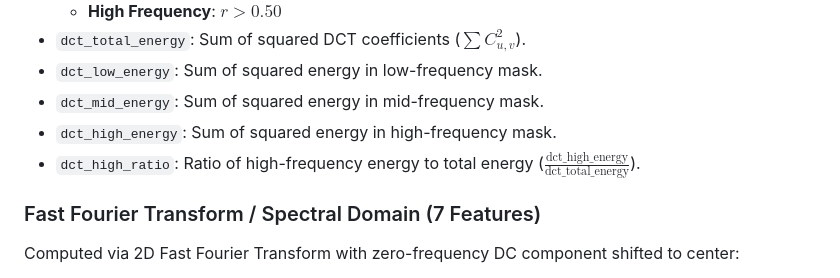
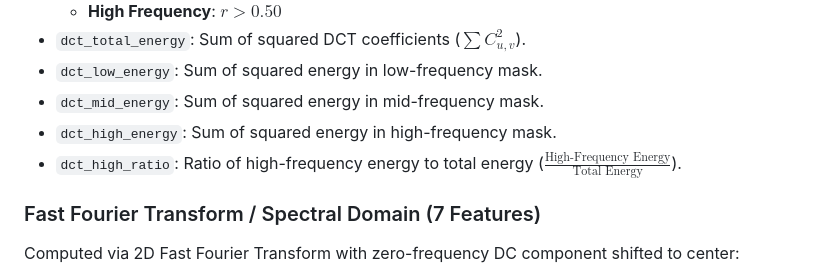
Before and after one commit to danish-razaa/Vision-Guard, a Markdown page: README.md, the part around one of its changes. Rendered like a GitHub page.

```diff
--- a/README.md
+++ b/README.md
@@ -277,7 +277,7 @@ Computed via 2D Type-II Discrete Cosine Transform on float32 image normalized to
 - `dct_low_energy`: Sum of squared energy in low-frequency mask.
 - `dct_mid_energy`: Sum of squared energy in mid-frequency mask.
 - `dct_high_energy`: Sum of squared energy in high-frequency mask.
-- `dct_high_ratio`: Ratio of high-frequency energy to total energy ($\frac{\text{dct\_high\_energy}}{\text{dct\_total\_energy}}$).
+- `dct_high_ratio`: Ratio of high-frequency energy to total energy ($\frac{\text{High-Frequency Energy}}{\text{Total Energy}}$).
 
 ### Fast Fourier Transform / Spectral Domain (7 Features)
 Computed via 2D Fast Fourier Transform with zero-frequency DC component shifted to center:
```
Also changed, not shown: other parts of README.md (+23 -23 lines).
